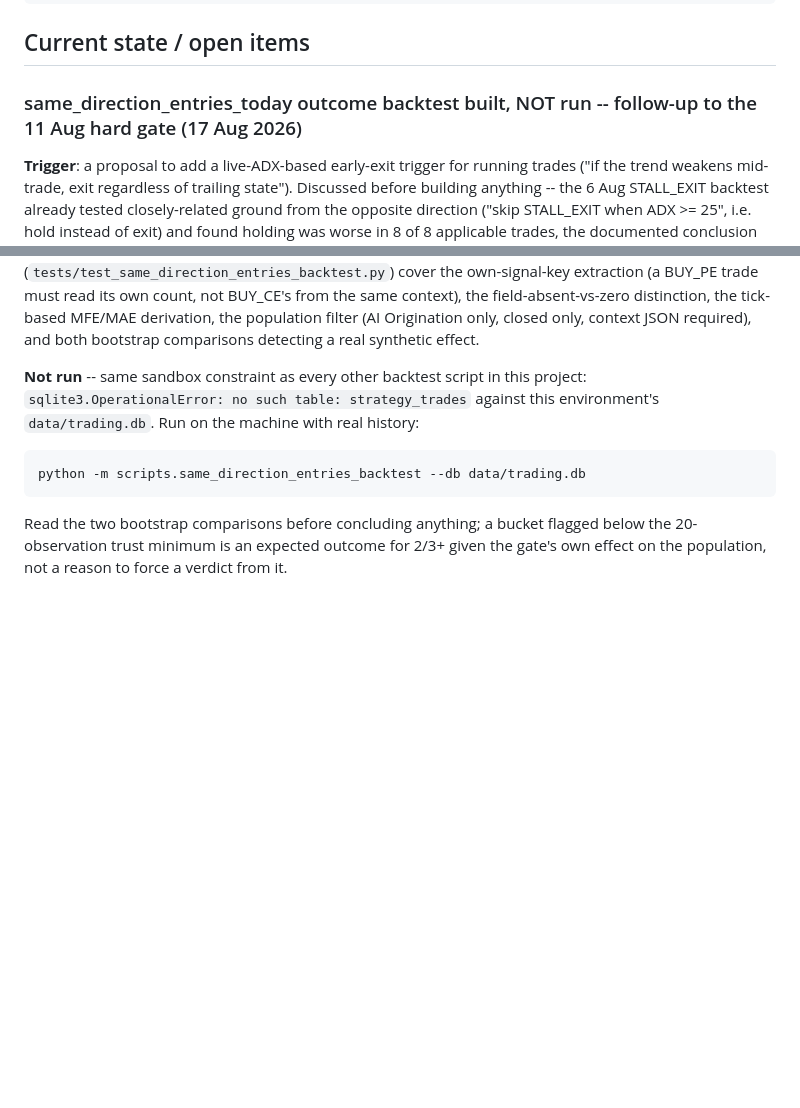
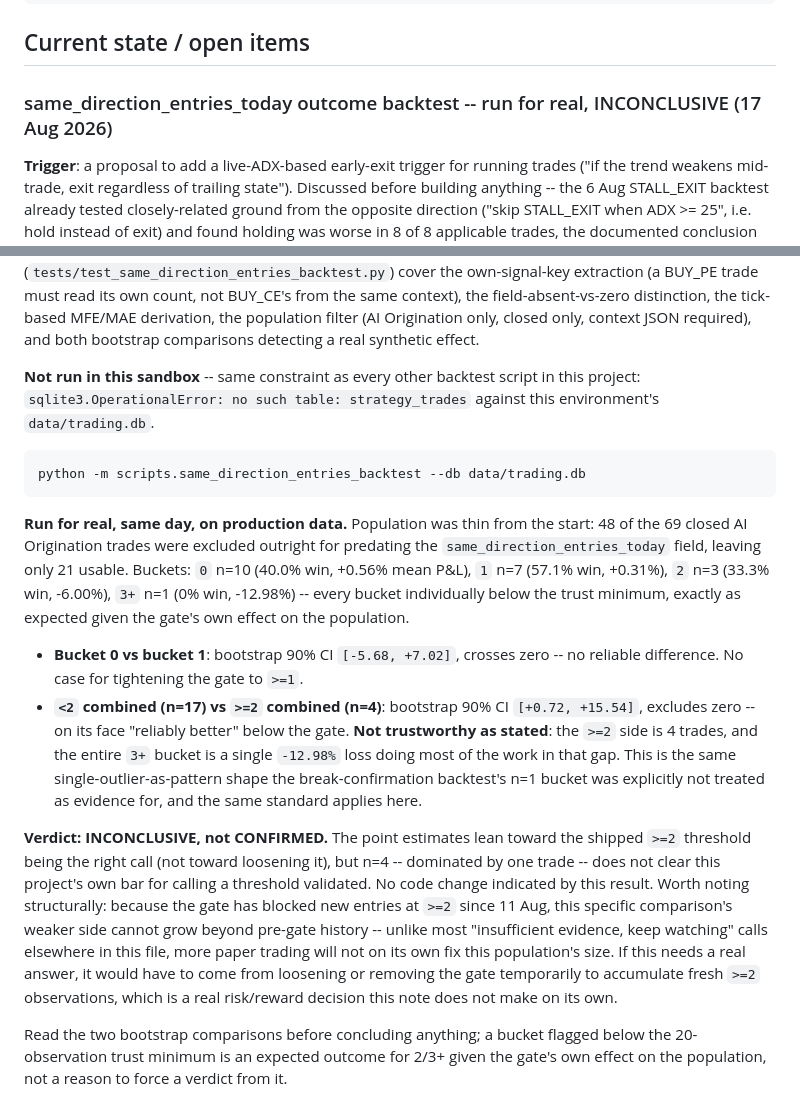
Before and after one commit to SecureByChaos/tradingview-bot, a Markdown page: CLAUDE.md, 2 parts joined by grey strips. Drawn GitHub-style; blank space fills up the shorter version.

Commit message:
Document real-data run of same_direction_entries_today backtest -- inconclusive (#33)
Ran against production data.trading.db: the <2-vs->=2 comparison technically
excludes zero (bootstrap CI [+0.72, +15.54]) but rests on only 4 trades on
the >=2 side, one of which is a single -12.98% outlier doing most of the
work in that gap -- not enough to call the shipped gate validated, though
the point estimate leans toward keeping it rather than loosening it.


Claude-Session: https://claude.ai/code/session_017ku8cPvy47NH1PVPVcx2GK

Co-authored-by: Claude <noreply@anthropic.com>

````diff
--- a/CLAUDE.md
+++ b/CLAUDE.md
@@ -295,7 +295,7 @@ python -m scripts.collect_option_chain --once --probe       # check broker field
 
 ## Current state / open items
 
-### same_direction_entries_today outcome backtest built, NOT run -- follow-up to the 11 Aug hard gate (17 Aug 2026)
+### same_direction_entries_today outcome backtest -- run for real, INCONCLUSIVE (17 Aug 2026)
 
 **Trigger**: a proposal to add a live-ADX-based early-exit trigger for running trades
 ("if the trend weakens mid-trade, exit regardless of trailing state"). Discussed before
@@ -340,13 +340,40 @@ field-absent-vs-zero distinction, the tick-based MFE/MAE derivation, the populat
 (AI Origination only, closed only, context JSON required), and both bootstrap comparisons
 detecting a real synthetic effect.
 
-**Not run** -- same sandbox constraint as every other backtest script in this project:
-`sqlite3.OperationalError: no such table: strategy_trades` against this environment's
-`data/trading.db`. Run on the machine with real history:
+**Not run in this sandbox** -- same constraint as every other backtest script in this
+project: `sqlite3.OperationalError: no such table: strategy_trades` against this
+environment's `data/trading.db`.
 
 ```bash
 python -m scripts.same_direction_entries_backtest --db data/trading.db
 ```
+
+**Run for real, same day, on production data.** Population was thin from the start: 48
+of the 69 closed AI Origination trades were excluded outright for predating the
+`same_direction_entries_today` field, leaving only 21 usable. Buckets: `0` n=10 (40.0%
+win, +0.56% mean P&L), `1` n=7 (57.1% win, +0.31%), `2` n=3 (33.3% win, -6.00%), `3+` n=1
+(0% win, -12.98%) -- every bucket individually below the trust minimum, exactly as
+expected given the gate's own effect on the population.
+
+- **Bucket 0 vs bucket 1**: bootstrap 90% CI `[-5.68, +7.02]`, crosses zero -- no
+  reliable difference. No case for tightening the gate to `>=1`.
+- **`<2` combined (n=17) vs `>=2` combined (n=4)**: bootstrap 90% CI `[+0.72, +15.54]`,
+  excludes zero -- on its face "reliably better" below the gate. **Not trustworthy as
+  stated**: the `>=2` side is 4 trades, and the entire `3+` bucket is a single `-12.98%`
+  loss doing most of the work in that gap. This is the same single-outlier-as-pattern
+  shape the break-confirmation backtest's n=1 bucket was explicitly not treated as
+  evidence for, and the same standard applies here.
+
+**Verdict: INCONCLUSIVE, not CONFIRMED.** The point estimates lean toward the shipped
+`>=2` threshold being the right call (not toward loosening it), but n=4 -- dominated by
+one trade -- does not clear this project's own bar for calling a threshold validated.
+No code change indicated by this result. Worth noting structurally: because the gate has
+blocked new entries at `>=2` since 11 Aug, this specific comparison's weaker side cannot
+grow beyond pre-gate history -- unlike most "insufficient evidence, keep watching" calls
+elsewhere in this file, more paper trading will not on its own fix this population's
+size. If this needs a real answer, it would have to come from loosening or removing the
+gate temporarily to accumulate fresh `>=2` observations, which is a real risk/reward
+decision this note does not make on its own.
 
 Read the two bootstrap comparisons before concluding anything; a bucket flagged below the
 20-observation trust minimum is an expected outcome for 2/3+ given the gate's own effect
````
